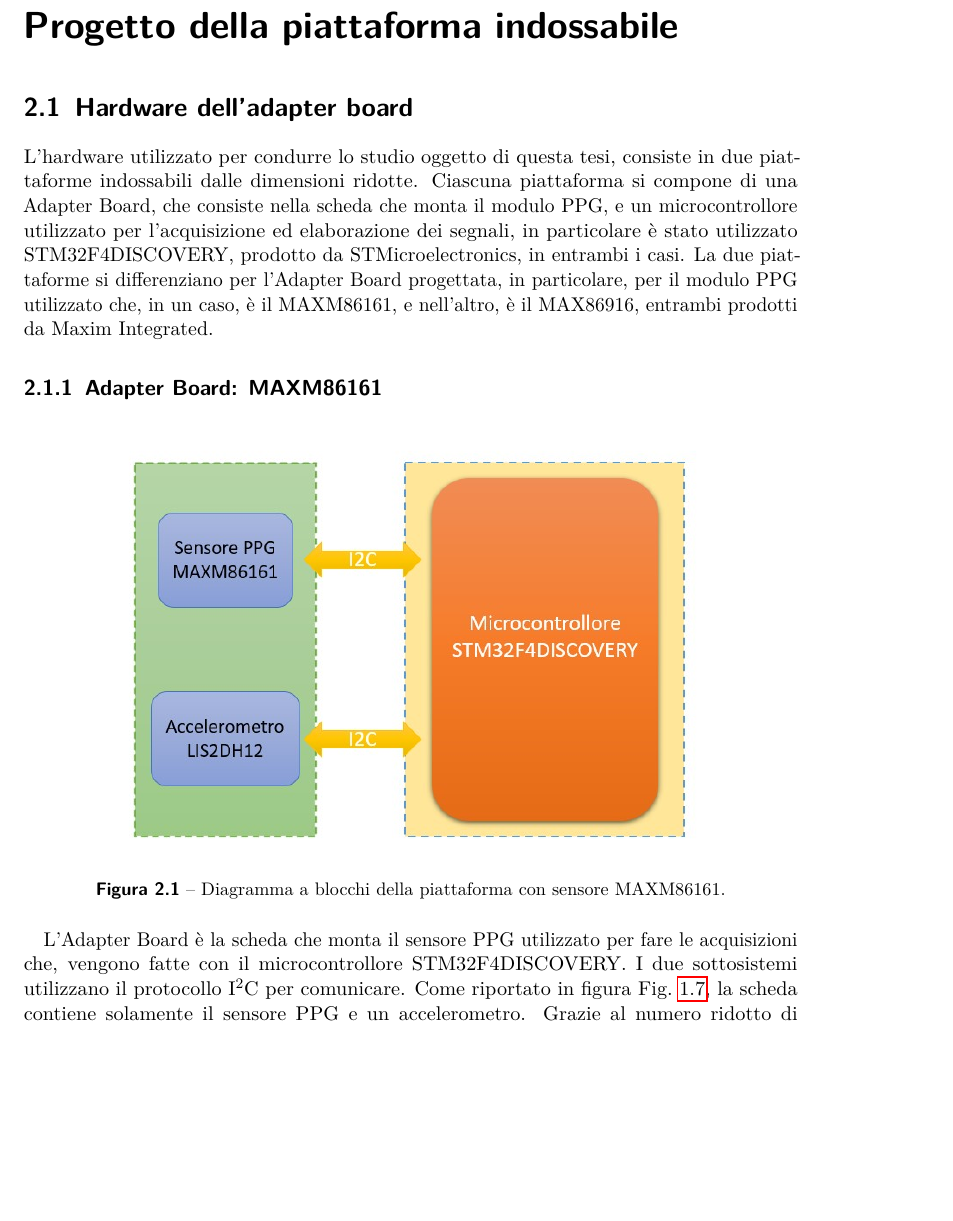
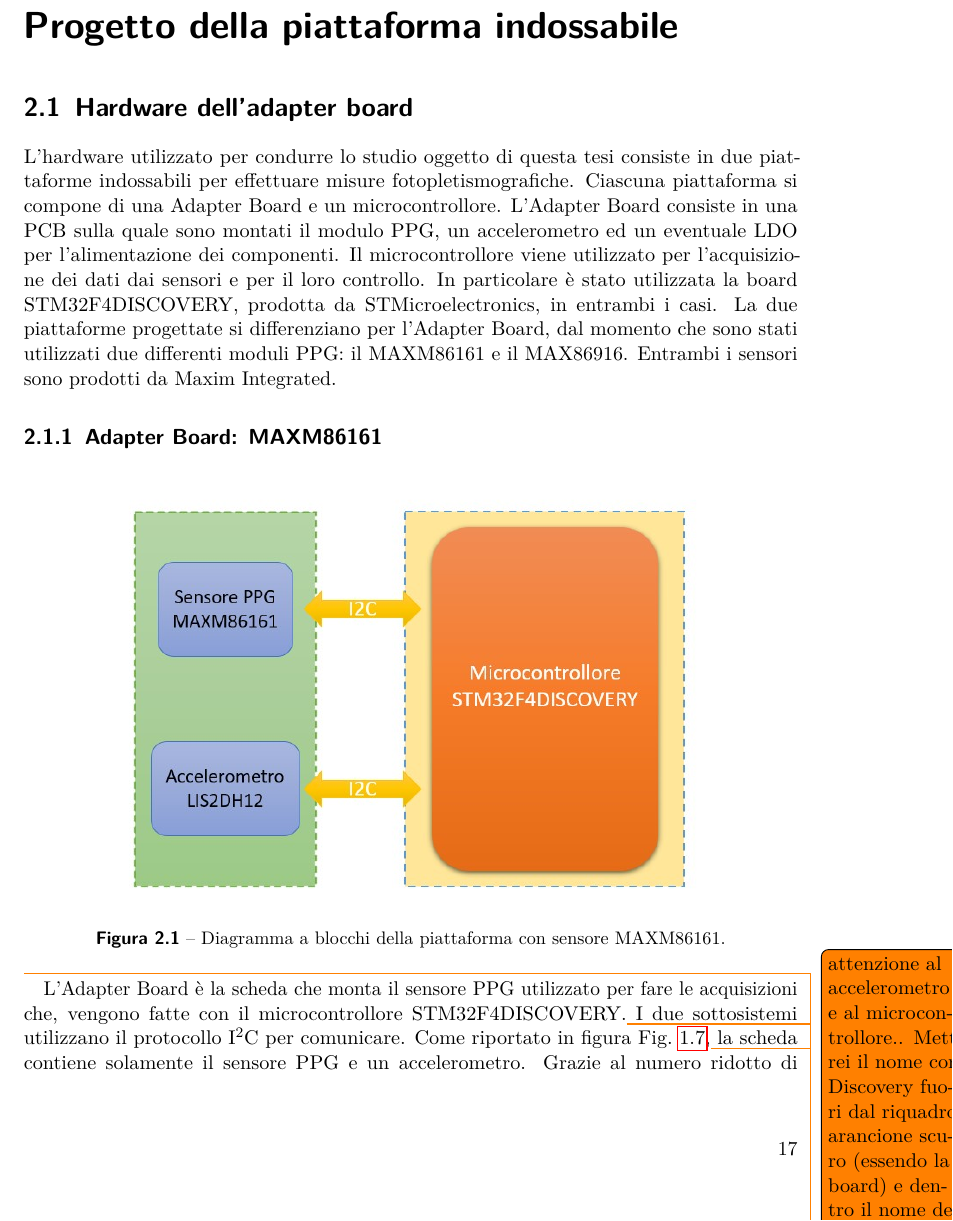
Before and after one commit to wasim-essbai/DRIVERS_PPG, a LaTeX book (Tesi/Tesi.tex, which reads Tesi/TextFiles/Progetto della piattaforma indossabile/Hardware dell’adapter board.tex): part of page 21 of 28, cut so that both start at the same text, the shorter picture padded with empty space. Compiled offline with pdfLaTeX.

Commit message:
correzioni e commenti sulla parte hardware

```diff
--- a/Tesi/TextFiles/Progetto della piattaforma indossabile/Hardware dell’adapter board.tex
+++ b/Tesi/TextFiles/Progetto della piattaforma indossabile/Hardware dell’adapter board.tex
@@ -1,12 +1,12 @@
 \section{Hardware dell'adapter board}
-L'hardware utilizzato per condurre lo studio oggetto di questa tesi, consiste in due piattaforme indossabili dalle dimensioni ridotte. Ciascuna piattaforma si compone di una Adapter Board, che consiste nella scheda che monta il modulo PPG, e un microcontrollore utilizzato per l'acquisizione ed elaborazione dei segnali, in particolare è stato utilizzato STM32F4DISCOVERY, prodotto da STMicroelectronics, in entrambi i casi.
-La due piattaforme si differenziano per l'Adapter Board progettata, in particolare, per il modulo PPG utilizzato che, in un caso, è il MAXM86161, e nell'altro, è il MAX86916, entrambi prodotti da Maxim Integrated.
+L'hardware utilizzato per condurre lo studio oggetto di questa tesi consiste in due piattaforme indossabili per effettuare misure fotopletismografiche. Ciascuna piattaforma si compone di una Adapter Board e un microcontrollore. L'Adapter Board consiste in una PCB sulla quale sono montati il modulo PPG, un accelerometro ed un eventuale LDO per l'alimentazione dei componenti. Il microcontrollore viene utilizzato per l'acquisizione dei dati dai sensori e per il loro controllo. In particolare è stato utilizzata la board STM32F4DISCOVERY, prodotta da STMicroelectronics, in entrambi i casi.
+La due piattaforme progettate si differenziano per l'Adapter Board, dal momento che sono stati utilizzati due differenti moduli PPG: il MAXM86161 e il MAX86916. Entrambi i sensori sono prodotti da Maxim Integrated.
 \subsection{Adapter Board: MAXM86161}
 \begin{figure}[h]
 	\centering
 	\includegraphics[width=0.8\linewidth]{ImageFiles/Hardware/diagramma_blocchi_MAXM}
 	\caption{Diagramma a blocchi della piattaforma con sensore MAXM86161.}
 	\label{fig:diagramma_blocchi_MAXM}
-\end{figure}
-L'Adapter Board è la scheda che monta il sensore PPG utilizzato per fare le acquisizioni che, vengono fatte con il microcontrollore STM32F4DISCOVERY. I due sottosistemi utilizzano il protocollo I\ap{2}C per comunicare. Come riportato in figura \Fig~\ref{fig:AssorbimentoEmolglobina}, la scheda contiene solamente il sensore PPG e un accelerometro. Grazie al numero ridotto di componenti è stato possibile ottenere una scheda dalle dimensioni molto piccole (12,4 x 4,6 mm).
+\end{figure} \todo{attenzione al accelerometro e al microcontrollore..  Metterei il nome con Discovery fuori dal riquadro arancione scuro (essendo la board) e dentro il nome del micor.... quasi quasi mettere l'immagine con sensore PPG generico sopra nell'introduzione così poi da lasciare qui e nel capitolo successivo le immagini del manufacturing (o layout ) delle board }
+L'Adapter Board è la scheda che monta il sensore PPG utilizzato per fare le acquisizioni che, vengono fatte con il microcontrollore STM32F4DISCOVERY.\todo{stessi commenti sui nomi .. questa cosa in generale è stata già parzialmente detta sopra... per questo metterei la figura sopra e spiegherei anche la storia I2c sopra così vale per entrambi} I due sottosistemi utilizzano il protocollo I\ap{2}C per comunicare. Come riportato in figura \Fig~\ref{fig:AssorbimentoEmolglobina},\todo{che riferimento è questo?} la scheda contiene solamente il sensore PPG e un accelerometro. Grazie al numero ridotto di componenti è stato possibile ottenere una scheda dalle dimensioni molto piccole (12,4 x 4,6 mm).
 
```
Also changed, not shown: Tesi/TextFiles/Progetto della piattaforma indossabile/Firmware.tex (+2 -0 lines), Tesi/TextFiles/Progetto della piattaforma indossabile/Hardware dell’adapter board.tex (12 more changed lines).
